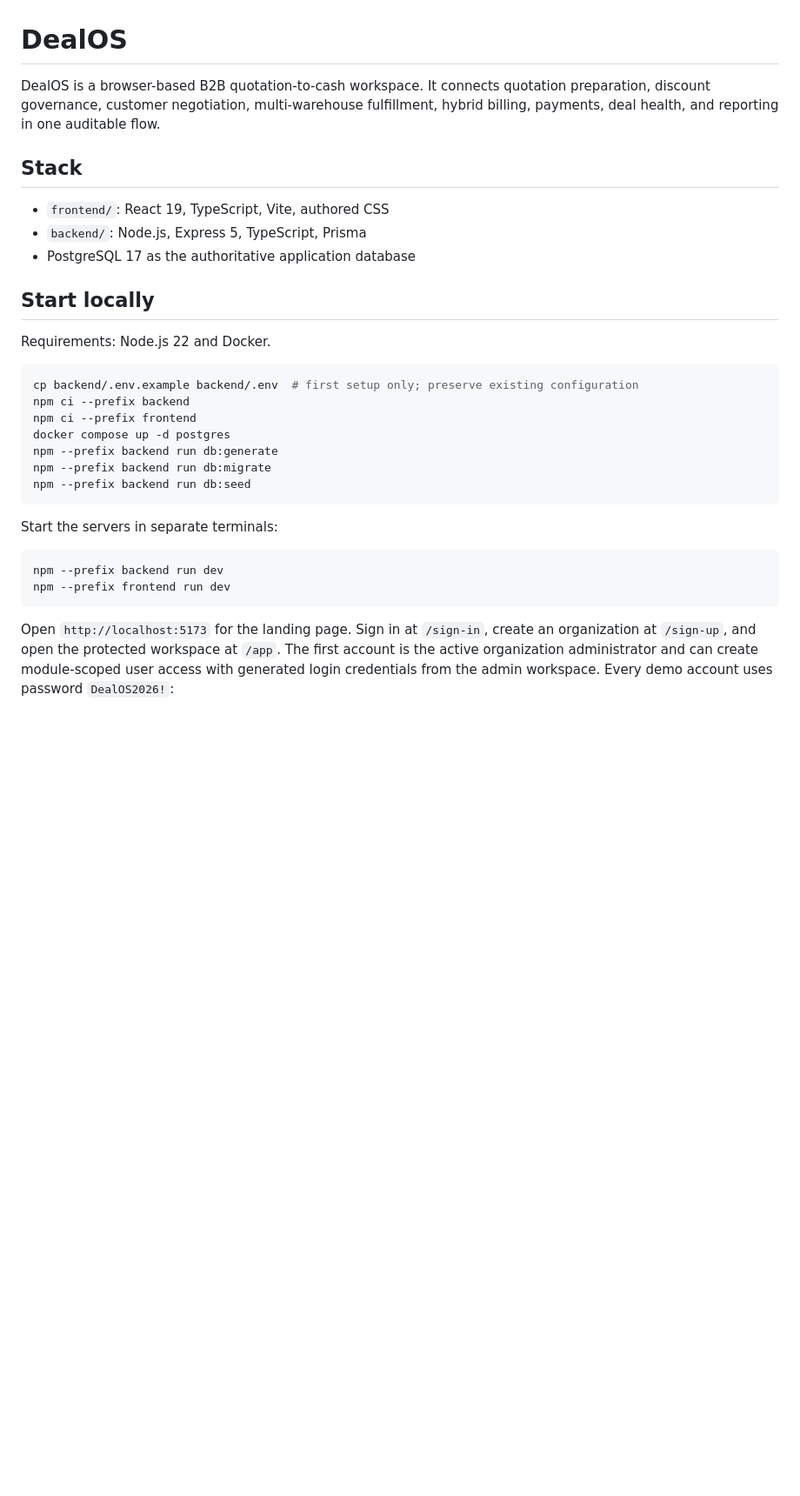
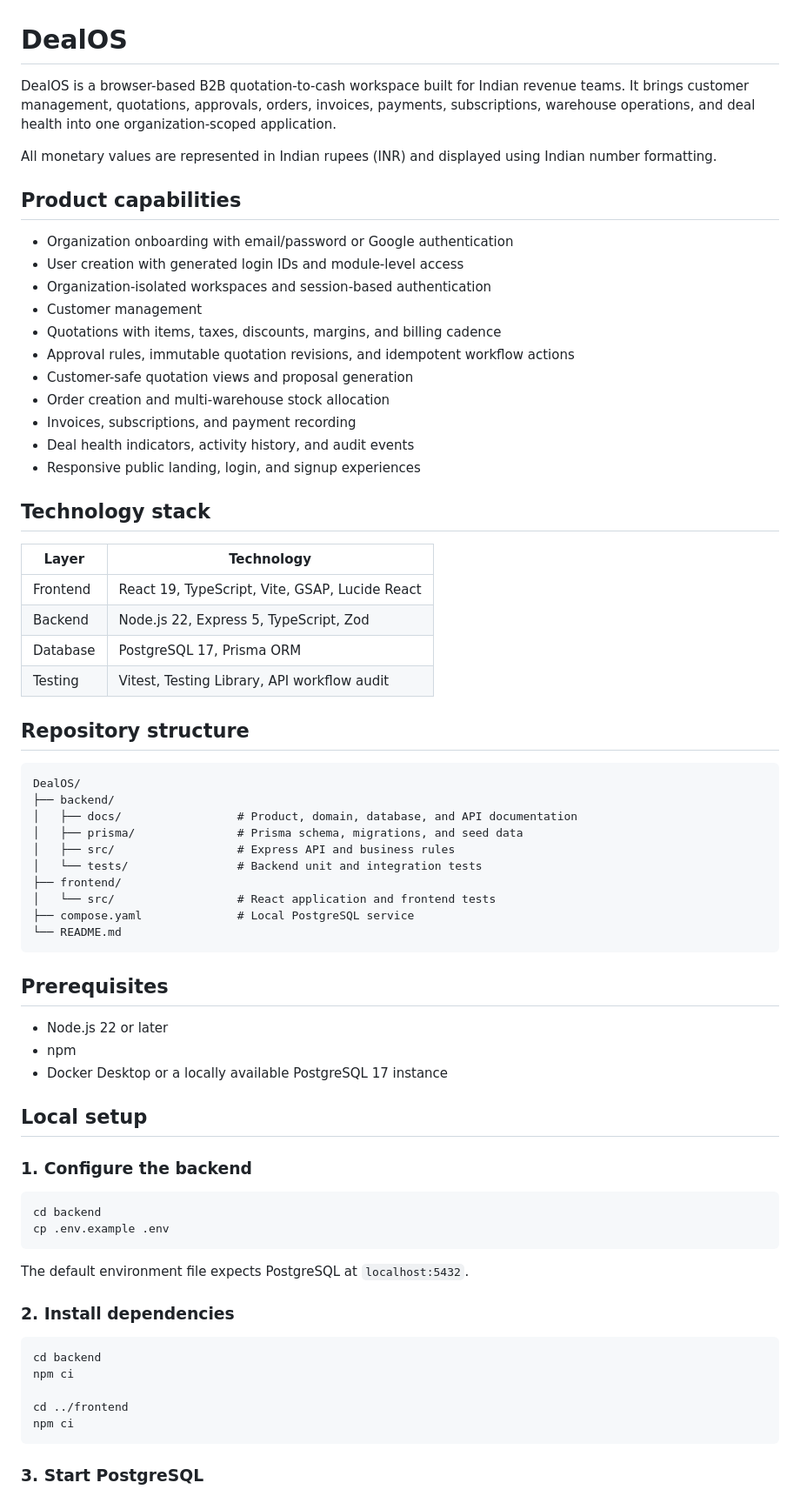
Before and after one commit to amartya1523/DealOS, a Markdown page: README.md, the part around one of its changes. Shown at 87% size. Drawn GitHub-style; blank space fills up the shorter version.

````diff
--- a/README.md
+++ b/README.md
@@ -1,33 +1,73 @@
 # DealOS
 
-DealOS is a browser-based B2B quotation-to-cash workspace. It connects quotation preparation, discount governance, customer negotiation, multi-warehouse fulfillment, hybrid billing, payments, deal health, and reporting in one auditable flow.
+DealOS is a browser-based B2B quotation-to-cash workspace built for Indian revenue teams. It brings customer management, quotations, approvals, orders, invoices, payments, subscriptions, warehouse operations, and deal health into one organization-scoped application.
 
-## Stack
+All monetary values are represented in Indian rupees (INR) and displayed using Indian number formatting.
 
-- `frontend/`: React 19, TypeScript, Vite, authored CSS
-- `backend/`: Node.js, Express 5, TypeScript, Prisma
-- PostgreSQL 17 as the authoritative application database
+## Product capabilities
 
-## Start locally
+- Organization onboarding with email/password or Google authentication
+- User creation with generated login IDs and module-level access
+- Organization-isolated workspaces and session-based authentication
+- Customer management
+- Quotations with items, taxes, discounts, margins, and billing cadence
+- Approval rules, immutable quotation revisions, and idempotent workflow actions
+- Customer-safe quotation views and proposal generation
+- Order creation and multi-warehouse stock allocation
+- Invoices, subscriptions, and payment recording
+- Deal health indicators, activity history, and audit events
+- Responsive public landing, login, and signup experiences
 
-Requirements: Node.js 22 and Docker.
+## Technology stack
+
+| Layer | Technology |
+| --- | --- |
+| Frontend | React 19, TypeScript, Vite, GSAP, Lucide React |
+| Backend | Node.js 22, Express 5, TypeScript, Zod |
+| Database | PostgreSQL 17, Prisma ORM |
+| Testing | Vitest, Testing Library, API workflow audit |
+
+## Repository structure
+
+```text
+DealOS/
+├── backend/
+│   ├── docs/                 # Product, domain, database, and API documentation
+│   ├── prisma/               # Prisma schema, migrations, and seed data
+│   ├── src/                  # Express API and business rules
+│   └── tests/                # Backend unit and integration tests
+├── frontend/
+│   └── src/                  # React application and frontend tests
+├── compose.yaml              # Local PostgreSQL service
+└── README.md
+```
+
+## Prerequisites
+
+- Node.js 22 or later
+- npm
+- Docker Desktop or a locally available PostgreSQL 17 instance
+
+## Local setup
+
+### 1. Configure the backend
 
 ```bash
-cp backend/.env.example backend/.env  # first setup only; preserve existing configuration
-npm ci --prefix backend
-npm ci --prefix frontend
-docker compose up -d postgres
-npm --prefix backend run db:generate
-npm --prefix backend run db:migrate
-npm --prefix backend run db:seed
+cd backend
+cp .env.example .env
 ```
 
-Start the servers in separate terminals:
+The default environment file expects PostgreSQL at `localhost:5432`.
+
+### 2. Install dependencies
 
 ```bash
-npm --prefix backend run dev
-npm --prefix frontend run dev
+cd backend
+npm ci
+
+cd ../frontend
+npm ci
 ```
 
-Open `http://localhost:5173` for the landing page. Sign in at `/sign-in`, create an organization at `/sign-up`, and open the protected workspace at `/app`. The first account is the active organization administrator and can create module-scoped user access with generated login credentials from the admin workspace. Every demo account uses password `DealOS2026!`:
+### 3. Start PostgreSQL
 
````
Also changed, not shown: other parts of README.md (+171 -27 lines).
